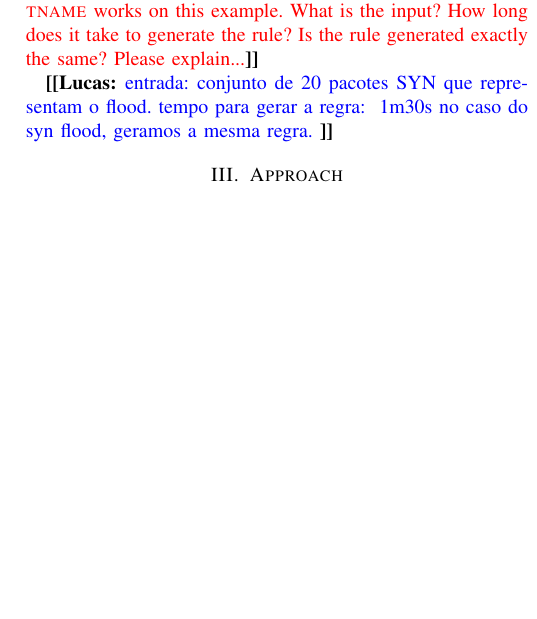
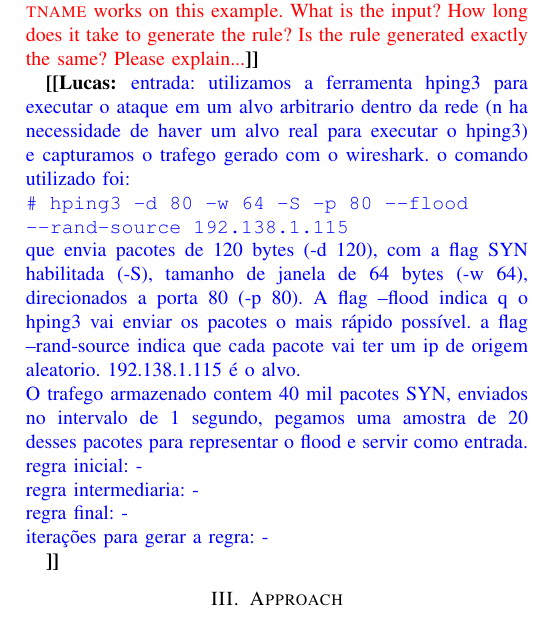
Before and after one commit to STAR-RG/syrius, a LaTeX paper (paper/paper.tex): part of one column of page 2 of 4, cut so that both start at the same text, the shorter picture padded with empty space. Compiled offline with pdfLaTeX; a missing font is replaced by an installed copy or a similar font; a LaTeX package or settings file that is missing is left out.

Commit message:
pass on example and approach

```diff
--- a/paper/paper.tex
+++ b/paper/paper.tex
@@ -242,9 +242,15 @@ time.\Mar{please, explain the other fields}
   example. What is the input? How long does it take to generate the
   rule? Is the rule generated exactly the same? Please explain...}
 
-\Luc{entrada: conjunto de 20 pacotes SYN que representam o flood.
-tempo para gerar a regra: ~1m30s
-no caso do syn flood, geramos a mesma regra.
+\Luc{entrada: utilizamos a ferramenta hping3 para executar o ataque em um alvo arbitrario dentro da rede (n ha necessidade de haver um alvo real para executar o hping3) e capturamos o trafego gerado com o wireshark. o comando utilizado foi:\\*
+\texttt{\# hping3 -d 80 -w 64 -S -p 80 --flood --rand-source 192.138.1.115} \\*
+que envia pacotes de 120 bytes (-d 120), com a flag SYN habilitada (-S), tamanho de janela de 64 bytes (-w 64), direcionados a porta 80 (-p 80). A flag --flood indica q o hping3 vai enviar os pacotes o mais rápido possível. a flag --rand-source indica que cada pacote vai ter um ip de origem aleatorio. 192.138.1.115 é o alvo.\\*
+O trafego armazenado contem 40 mil pacotes SYN, enviados no intervalo de 1 segundo,  pegamos uma amostra de 20 desses pacotes para representar o flood e servir como entrada.\\*
+regra inicial: -\\*
+regra intermediaria: -\\*
+regra final: -\\*
+iterações para gerar a regra: -
+
 }
 
 \section{Approach}
```
Also changed, not shown: paper/paper.tex (21 more changed lines).
